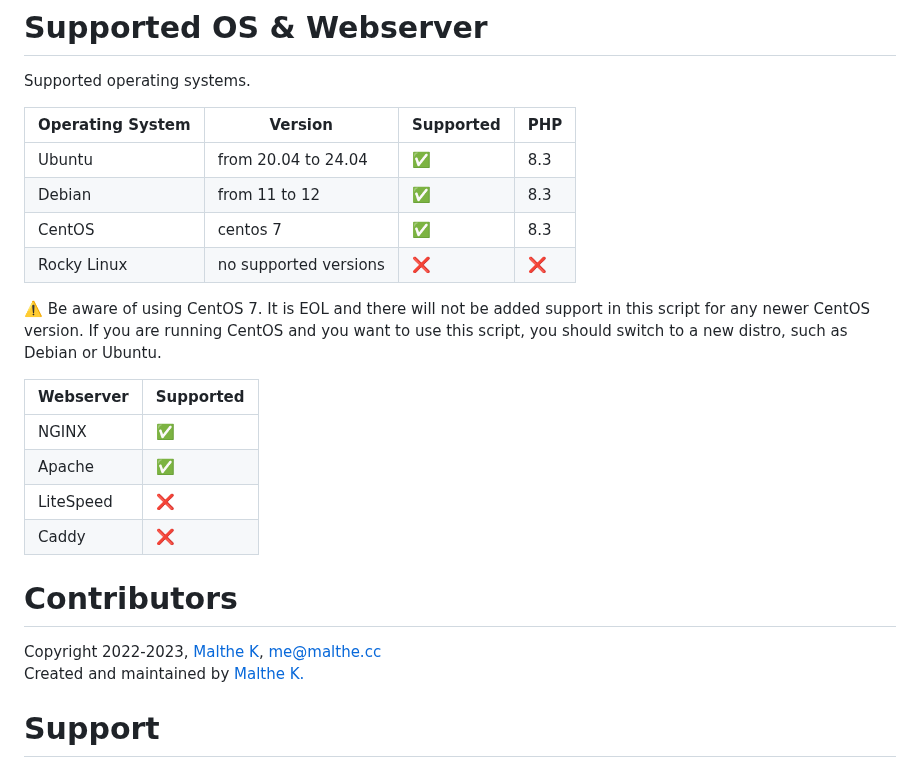
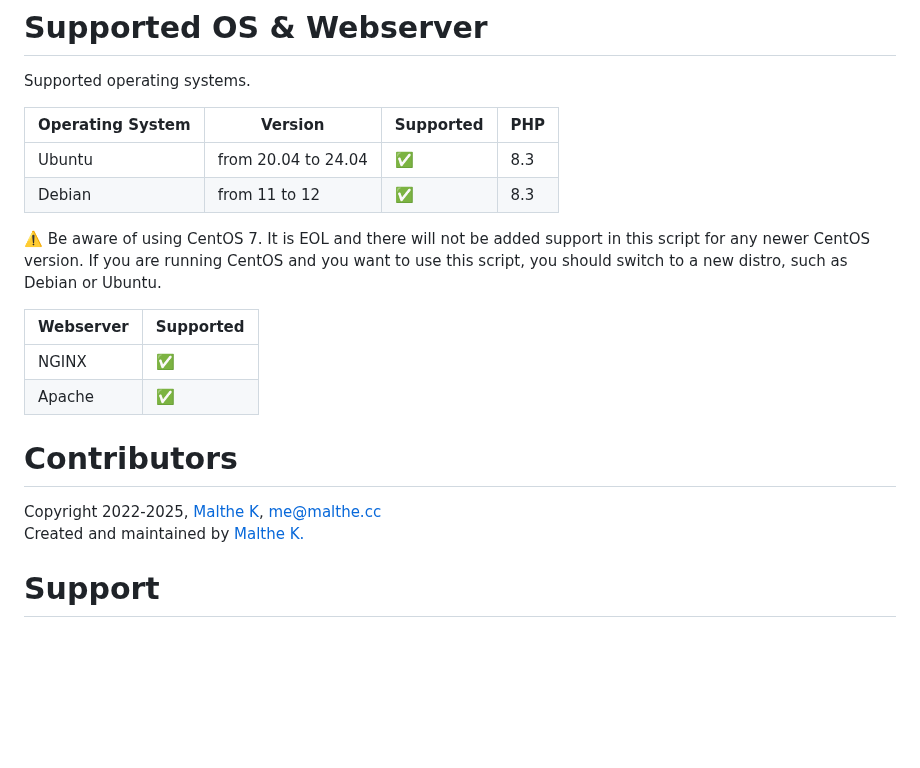
Before and after one commit to guldkage/Pterodactyl-Installer, a Markdown page: README.md, the part around the change. Drawn GitHub-style; blank space fills up the shorter version.

```diff
--- a/README.md
+++ b/README.md
@@ -28,8 +28,6 @@ Supported operating systems.
 | ---------------- | ----------------------| ---------------------------------- | ----- |
 | Ubuntu           | from 20.04 to 24.04   | :white_check_mark:                 | 8.3   |
 | Debian           | from 11 to 12         | :white_check_mark:                 | 8.3   |
-| CentOS           |       centos 7        | :white_check_mark:                 | 8.3   |
-| Rocky Linux      | no supported versions | :x:                                | :x:   |
 
 :warning: Be aware of using CentOS 7. It is EOL and there will not be added support in this script for any newer CentOS version. If you are running CentOS and you want to use this script, you should switch to a new distro, such as Debian or Ubuntu.
 
@@ -37,11 +35,9 @@ Supported operating systems.
 | ---------------- | --------------------|
 | NGINX            | :white_check_mark:  |
 | Apache           | :white_check_mark:  |
-| LiteSpeed        | :x:                 |
-| Caddy            | :x:                 |
 
 # Contributors
-Copyright 2022-2023, [Malthe K](https://github.com/guldkage), me@malthe.cc
+Copyright 2022-2025, [Malthe K](https://github.com/guldkage), me@malthe.cc
 <br>
 Created and maintained by [Malthe K.](https://github.com/guldkage)
 
```
